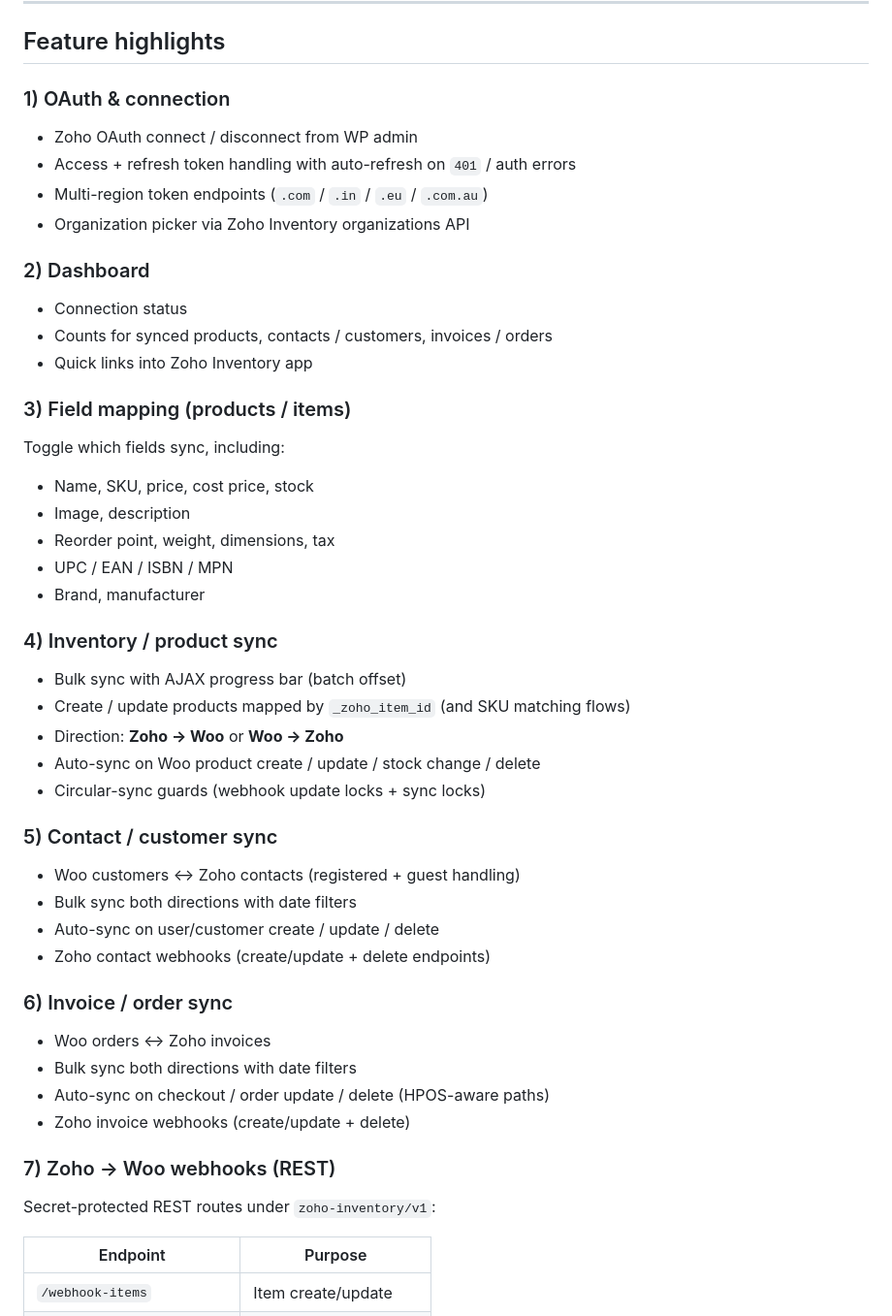
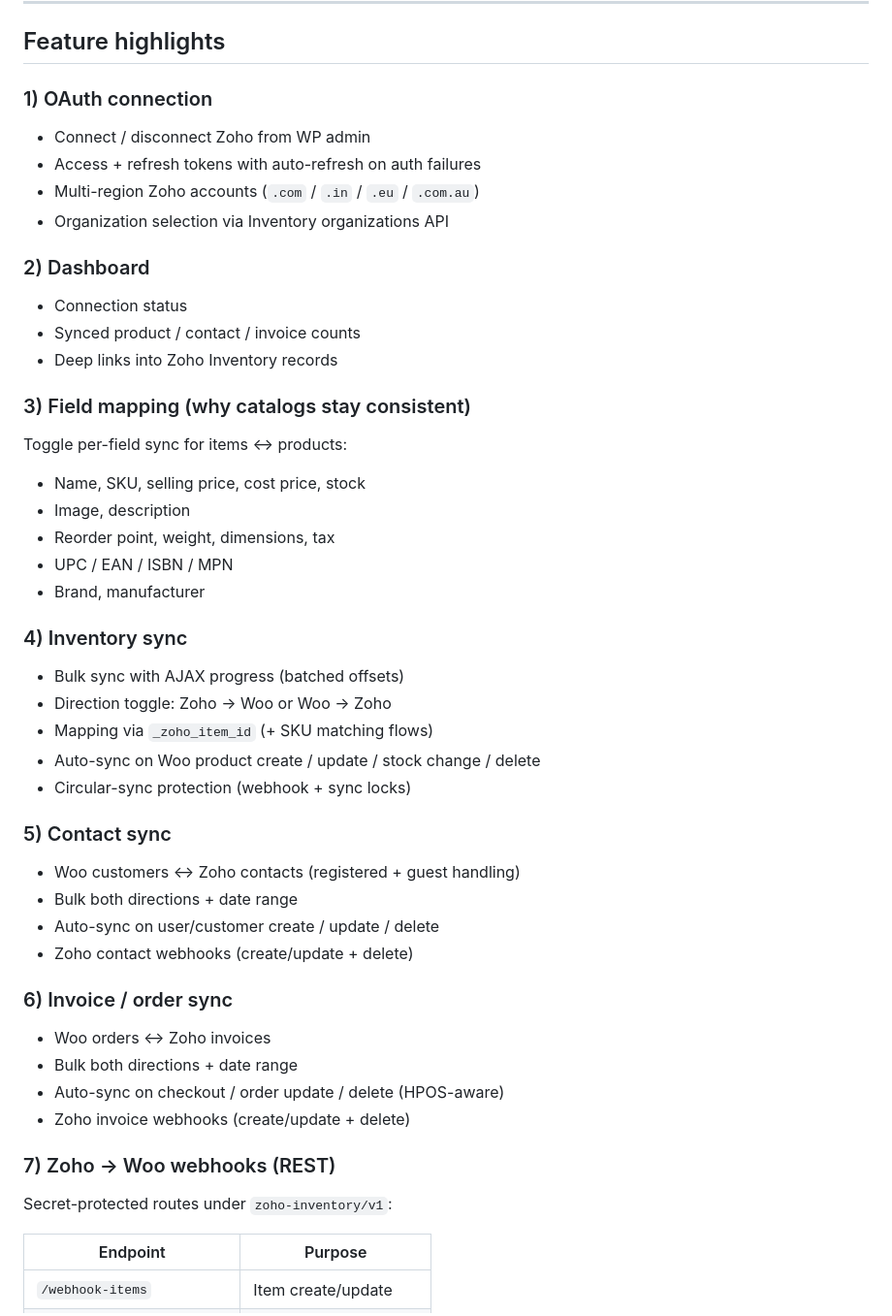
Before and after one commit to usman-wurfel/zoho-inventory-woocommerce-sync, a Markdown page: README.md, the part around one of its changes. Shown at 97% size. Drawn GitHub-style.

```diff
--- a/README.md
+++ b/README.md
@@ -33,46 +67,46 @@ Manual sync pages support direction toggle + optional date range (contacts / inv
 
 ## Feature highlights
 
-### 1) OAuth & connection
-- Zoho OAuth connect / disconnect from WP admin
-- Access + refresh token handling with auto-refresh on `401` / auth errors
-- Multi-region token endpoints (`.com` / `.in` / `.eu` / `.com.au`)
-- Organization picker via Zoho Inventory organizations API
+### 1) OAuth connection
+- Connect / disconnect Zoho from WP admin
+- Access + refresh tokens with auto-refresh on auth failures
+- Multi-region Zoho accounts (`.com` / `.in` / `.eu` / `.com.au`)
+- Organization selection via Inventory organizations API
 
 ### 2) Dashboard
 - Connection status
-- Counts for synced products, contacts / customers, invoices / orders
-- Quick links into Zoho Inventory app
+- Synced product / contact / invoice counts
+- Deep links into Zoho Inventory records
 
-### 3) Field mapping (products / items)
-Toggle which fields sync, including:
-- Name, SKU, price, cost price, stock
+### 3) Field mapping (why catalogs stay consistent)
+Toggle per-field sync for items ↔ products:
+- Name, SKU, selling price, cost price, stock
 - Image, description
 - Reorder point, weight, dimensions, tax
 - UPC / EAN / ISBN / MPN
 - Brand, manufacturer
 
-### 4) Inventory / product sync
-- Bulk sync with AJAX progress bar (batch offset)
-- Create / update products mapped by `_zoho_item_id` (and SKU matching flows)
-- Direction: **Zoho → Woo** or **Woo → Zoho**
+### 4) Inventory sync
+- Bulk sync with AJAX progress (batched offsets)
+- Direction toggle: Zoho → Woo or Woo → Zoho
+- Mapping via `_zoho_item_id` (+ SKU matching flows)
 - Auto-sync on Woo product create / update / stock change / delete
-- Circular-sync guards (webhook update locks + sync locks)
+- Circular-sync protection (webhook + sync locks)
 
-### 5) Contact / customer sync
+### 5) Contact sync
 - Woo customers ↔ Zoho contacts (registered + guest handling)
-- Bulk sync both directions with date filters
+- Bulk both directions + date range
 - Auto-sync on user/customer create / update / delete
-- Zoho contact webhooks (create/update + delete endpoints)
+- Zoho contact webhooks (create/update + delete)
 
 ### 6) Invoice / order sync
 - Woo orders ↔ Zoho invoices
-- Bulk sync both directions with date filters
-- Auto-sync on checkout / order update / delete (HPOS-aware paths)
+- Bulk both directions + date range
+- Auto-sync on checkout / order update / delete (HPOS-aware)
 - Zoho invoice webhooks (create/update + delete)
 
 ### 7) Zoho → Woo webhooks (REST)
-Secret-protected REST routes under `zoho-inventory/v1`:
+Secret-protected routes under `zoho-inventory/v1`:
 
 | Endpoint | Purpose |
 |----------|---------|
```
Also changed, not shown: other parts of README.md (+57 -35 lines), docs/screenshots/01-storefront.png (added), docs/screenshots/02-products.png (added), docs/screenshots/03-gym-catalog.png (added).
